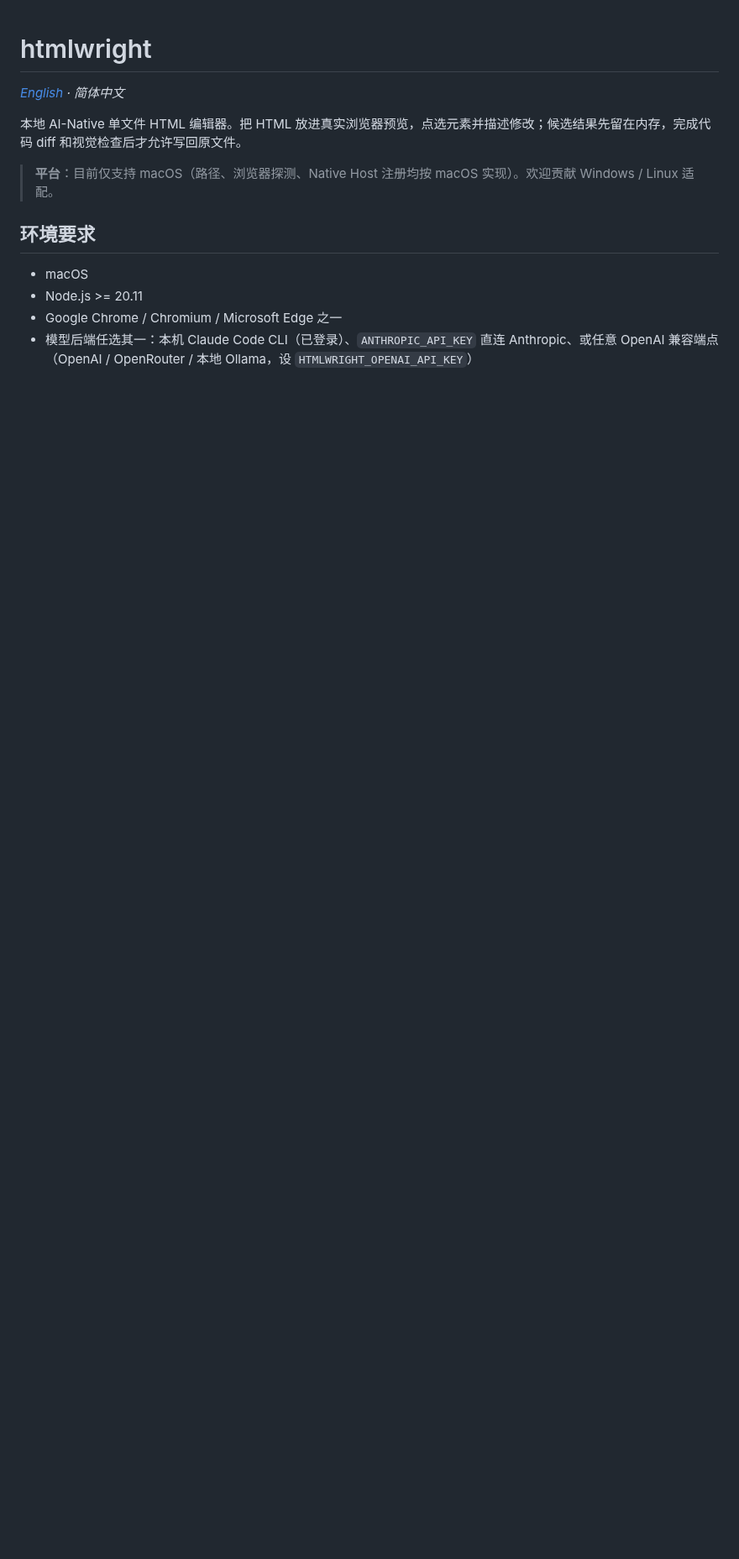
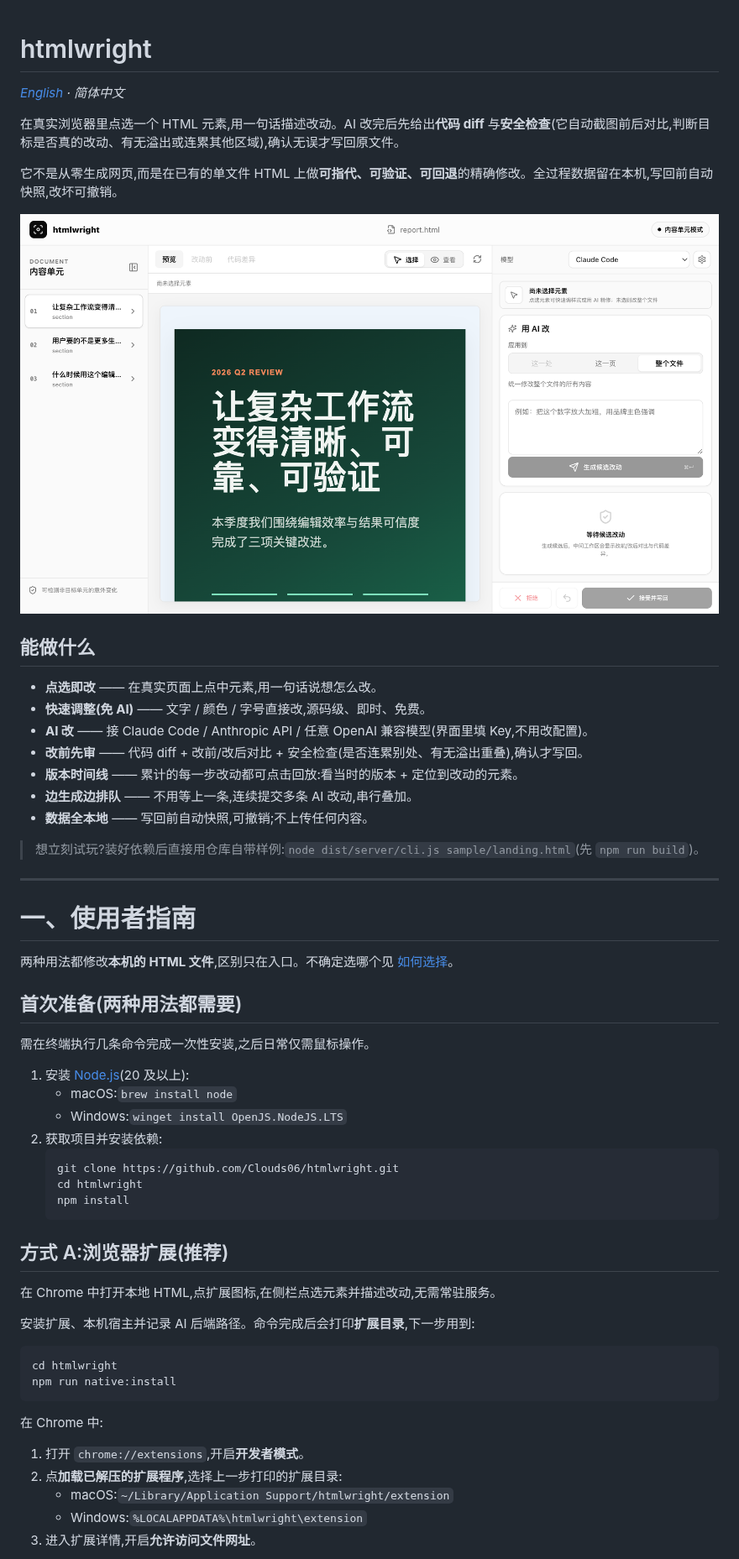
Before and after one commit to Clouds06/htmlwright, a Markdown page: README.zh-CN.md, the part around one of its changes. Shown at 84% size. Drawn GitHub-style; pictures changed too: assets/screenshot-web.png (added); blank space fills up the shorter version.

````diff
--- a/README.zh-CN.md
+++ b/README.zh-CN.md
@@ -2,13 +2,60 @@
 
 *[English](./README.md) · 简体中文*
 
-本地 AI-Native 单文件 HTML 编辑器。把 HTML 放进真实浏览器预览，点选元素并描述修改；候选结果先留在内存，完成代码 diff 和视觉检查后才允许写回原文件。
+在真实浏览器里点选一个 HTML 元素,用一句话描述改动。AI 改完后先给出**代码 diff** 与**安全检查**(它自动截图前后对比,判断目标是否真的改动、有无溢出或连累其他区域),确认无误才写回原文件。
 
-> **平台**：目前仅支持 macOS（路径、浏览器探测、Native Host 注册均按 macOS 实现）。欢迎贡献 Windows / Linux 适配。
+它不是从零生成网页,而是在已有的单文件 HTML 上做**可指代、可验证、可回退**的精确修改。全过程数据留在本机,写回前自动快照,改坏可撤销。
 
-## 环境要求
+![htmlwright 网页版工作区](./assets/screenshot-web.png)
 
-- macOS
-- Node.js >= 20.11
-- Google Chrome / Chromium / Microsoft Edge 之一
-- 模型后端任选其一：本机 Claude Code CLI（已登录）、`ANTHROPIC_API_KEY` 直连 Anthropic、或任意 OpenAI 兼容端点（OpenAI / OpenRouter / 本地 Ollama，设 `HTMLWRIGHT_OPENAI_API_KEY`）
+## 能做什么
+
+- **点选即改** —— 在真实页面上点中元素,用一句话说想怎么改。
+- **快速调整(免 AI)** —— 文字 / 颜色 / 字号直接改,源码级、即时、免费。
+- **AI 改** —— 接 Claude Code / Anthropic API / 任意 OpenAI 兼容模型(界面里填 Key,不用改配置)。
+- **改前先审** —— 代码 diff + 改前/改后对比 + 安全检查(是否连累别处、有无溢出重叠),确认才写回。
+- **版本时间线** —— 累计的每一步改动都可点击回放:看当时的版本 + 定位到改动的元素。
+- **边生成边排队** —— 不用等上一条,连续提交多条 AI 改动,串行叠加。
+- **数据全本地** —— 写回前自动快照,可撤销;不上传任何内容。
+
+> 想立刻试玩?装好依赖后直接用仓库自带样例:`node dist/server/cli.js sample/landing.html`(先 `npm run build`)。
+
+---
+
+# 一、使用者指南
+
+两种用法都修改**本机的 HTML 文件**,区别只在入口。不确定选哪个见 [如何选择](#如何选择)。
+
+## 首次准备(两种用法都需要)
+
+需在终端执行几条命令完成一次性安装,之后日常仅需鼠标操作。
+
+1. 安装 [Node.js](https://nodejs.org)(20 及以上):
+   - macOS:`brew install node`
+   - Windows:`winget install OpenJS.NodeJS.LTS`
+2. 获取项目并安装依赖:
+   ```bash
+   git clone https://github.com/Clouds06/htmlwright.git
+   cd htmlwright
+   npm install
+   ```
+
+## 方式 A:浏览器扩展(推荐)
+
+在 Chrome 中打开本地 HTML,点扩展图标,在侧栏点选元素并描述改动,无需常驻服务。
+
+安装扩展、本机宿主并记录 AI 后端路径。命令完成后会打印**扩展目录**,下一步用到:
+
+```bash
+cd htmlwright
+npm run native:install
+```
+
+在 Chrome 中:
+
+1. 打开 `chrome://extensions`,开启**开发者模式**。
+2. 点**加载已解压的扩展程序**,选择上一步打印的扩展目录:
+   - macOS:`~/Library/Application Support/htmlwright/extension`
+   - Windows:`%LOCALAPPDATA%\htmlwright\extension`
+3. 进入扩展详情,开启**允许访问文件网址**。
+
````
Also changed, not shown: other parts of README.zh-CN.md (+76 -46 lines), README.md (+107 -91 lines).
